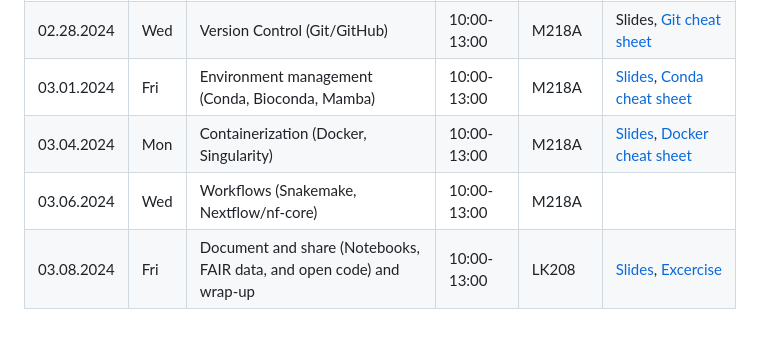
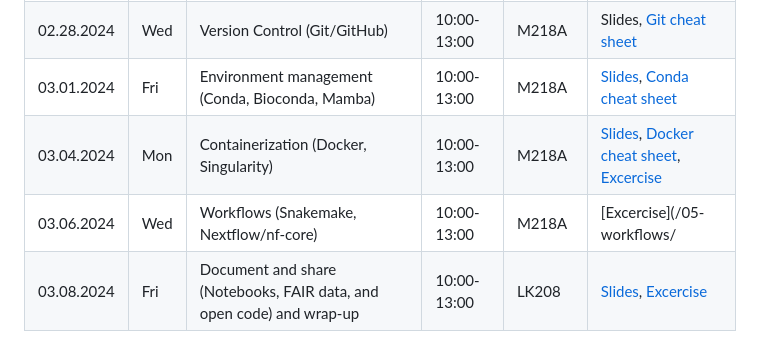
Before and after one commit to asntech/bios259-w24, a Markdown page: README.md, the part around the change. Drawn GitHub-style.

Commit message:
updated URLs for excercises

```diff
--- a/README.md
+++ b/README.md
@@ -43,8 +43,8 @@ Learn best practices for organizing, sharing, and documenting code and data to f
 | 02.26.2024 | Mon  | Introduction to reproducibility and setting up | 10:00-13:00 | M218A | [Slides](/01-course-intro/BIOS259_01-introduction-to-reproducibility_20240226.pdf), Setup instructions |
 | 02.28.2024 | Wed | Version Control (Git/GitHub)                   | 10:00-13:00 | M218A       | Slides, [Git cheat sheet](/02-git/git-cheat-sheet.pdf) |
 | 03.01.2024 | Fri  | Environment management (Conda, Bioconda, Mamba) | 10:00-13:00 | M218A       | [Slides](/03-env-conda/BIOS259_03-dependency-management-with-conda-mamba.pdf), [Conda cheat sheet](/03-env-conda/conda-cheatsheet.pdf) |
-| 03.04.2024 | Mon  | Containerization (Docker, Singularity)          | 10:00-13:00 | M218A       | [Slides](/04-containers/BIOS259_04-containerization.pdf), [Docker cheat sheet](https://docs.docker.com/get-started/docker_cheatsheet.pdf) |
-| 03.06.2024 | Wed | Workflows (Snakemake, Nextflow/nf-core)        | 10:00-13:00 | M218A       |  |
+| 03.04.2024 | Mon  | Containerization (Docker, Singularity)          | 10:00-13:00 | M218A       | [Slides](/04-containers/BIOS259_04-containerization.pdf), [Docker cheat sheet](https://docs.docker.com/get-started/docker_cheatsheet.pdf), [Excercise](/04-containers/) |
+| 03.06.2024 | Wed | Workflows (Snakemake, Nextflow/nf-core)        | 10:00-13:00 | M218A       | [Excercise](/05-workflows/ |
 | 03.08.2024 | Fri  | Document and share (Notebooks, FAIR data, and open code) and wrap-up | 10:00-13:00 | LK208 | [Slides](/06-docs-sharing/BIOS259_06-literate-programming-FAIR-data.pdf), [Excercise](/06-docs-sharing/) |
 
 
```
